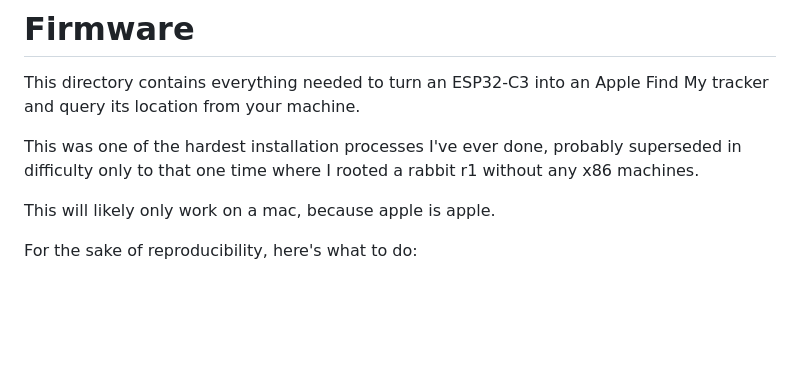
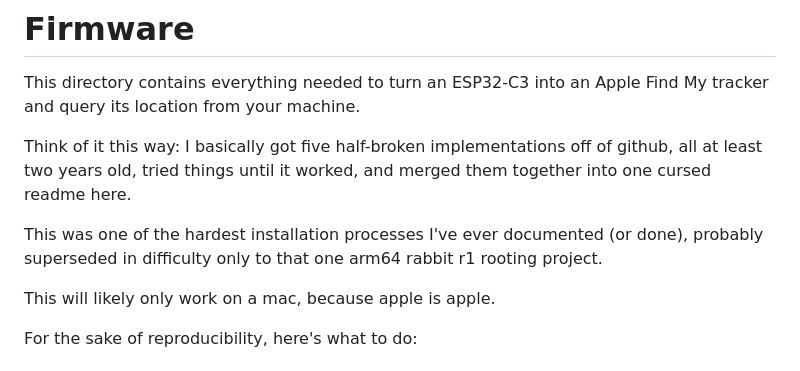
Before and after one commit to JBlitzar/hairtag, a Markdown page: firmware/README.md, the part around the change. GitHub-like rendering; blank space fills up the shorter version.

Commit message:
whole assembly

```diff
--- a/firmware/README.md
+++ b/firmware/README.md
@@ -2,8 +2,9 @@
 
 This directory contains everything needed to turn an ESP32-C3 into an Apple Find My tracker and query its location from your machine.
 
+Think of it this way: I basically got five half-broken implementations off of github, all at least two years old, tried things until it worked, and merged them together into one cursed readme here.
 
-This was one of the hardest installation processes I've ever done, probably superseded in difficulty only to that one time where I rooted a rabbit r1 without any x86 machines.
+This was one of the hardest installation processes I've ever documented (or done), probably superseded in difficulty only to that one arm64 rabbit r1 rooting project.
 
 This will likely only work on a mac, because apple is apple.
 
```
Also changed, not shown: README.md (+3 -0 lines).
